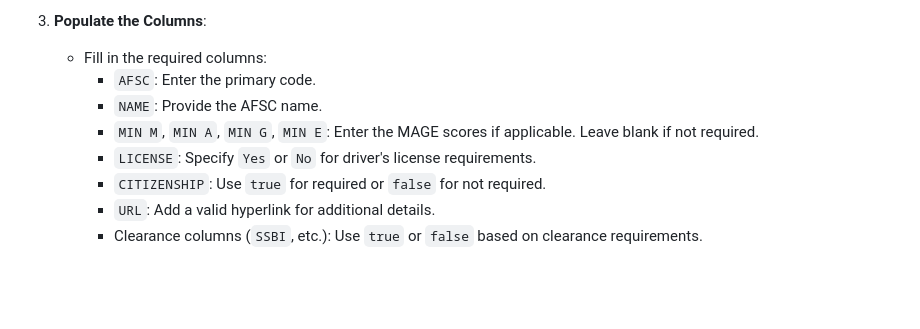
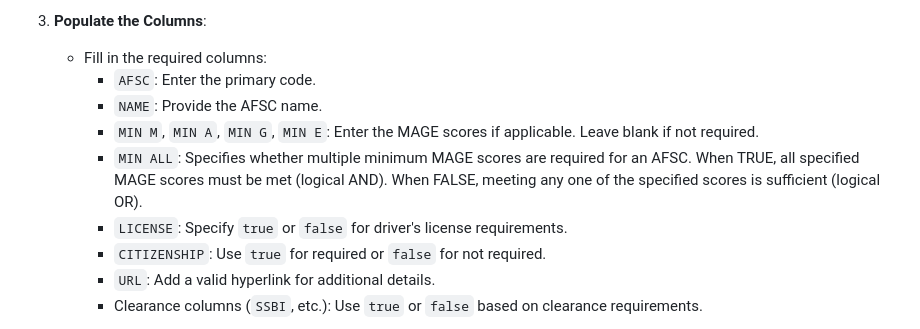
Before and after one commit to aftrainee/afsc_lookup, a Markdown page: README.md, the part around the change. Rendered like a GitHub page; blank space fills up the shorter version.

```diff
--- a/README.md
+++ b/README.md
@@ -81,7 +81,8 @@ The `.xlsx` file serves as the data backbone for the AFSC Lookup Tool. It uses a
      - `AFSC`: Enter the primary code.
      - `NAME`: Provide the AFSC name.
      - `MIN M`, `MIN A`, `MIN G`, `MIN E`: Enter the MAGE scores if applicable. Leave blank if not required.
-     - `LICENSE`: Specify `Yes` or `No` for driver's license requirements.
+     - `MIN ALL`: Specifies whether multiple minimum MAGE scores are required for an AFSC. When TRUE, all specified MAGE scores must be met (logical AND). When FALSE, meeting any one of the specified scores is sufficient (logical OR).
+     - `LICENSE`: Specify `true` or `false` for driver's license requirements.
      - `CITIZENSHIP`: Use `true` for required or `false` for not required.
      - `URL`: Add a valid hyperlink for additional details.
      - Clearance columns (`SSBI`, etc.): Use `true` or `false` based on clearance requirements.
```
